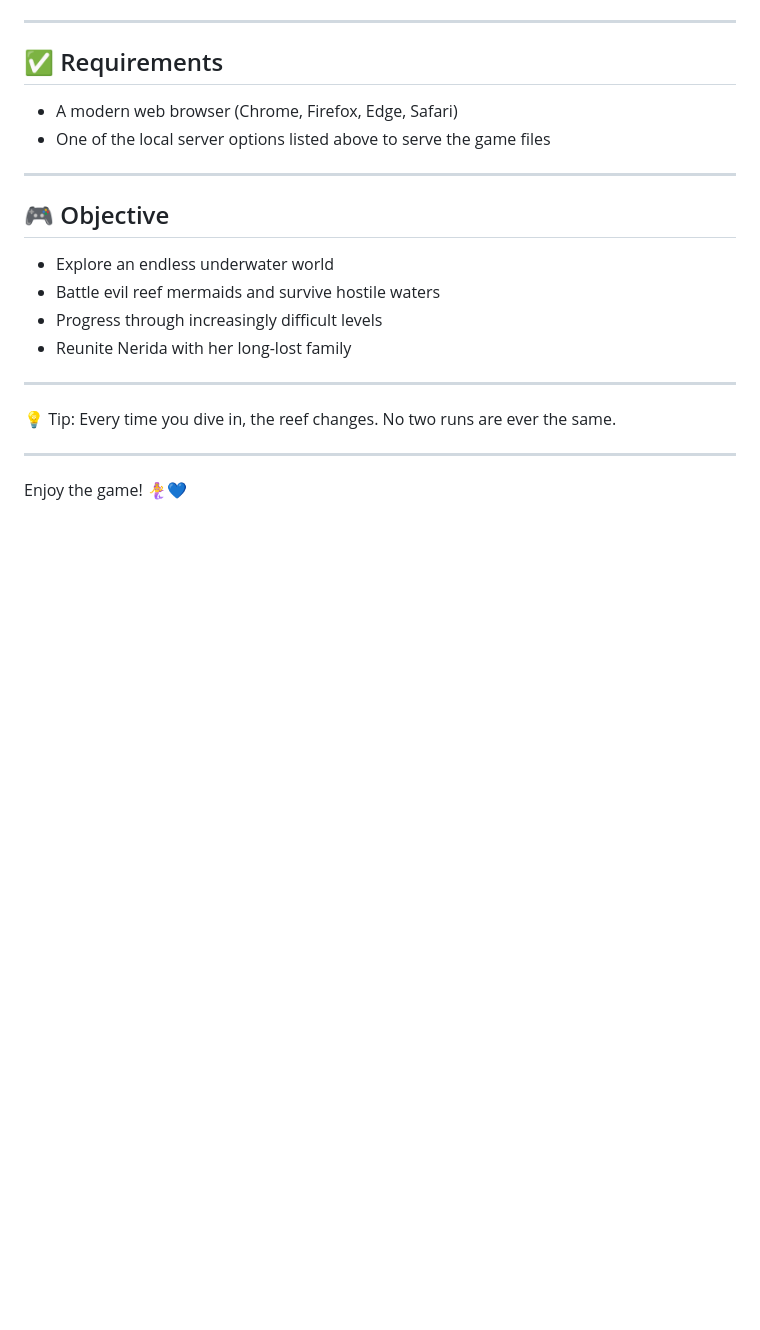
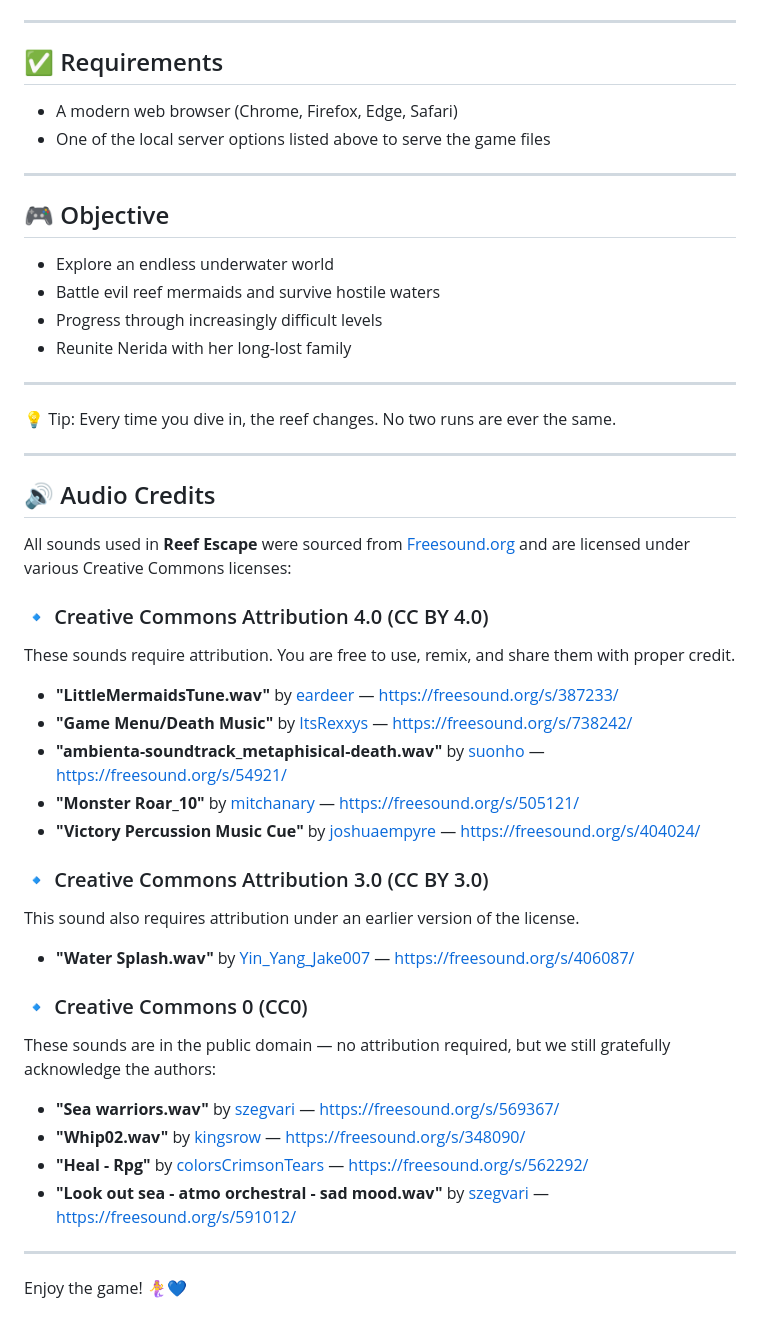
Before and after one commit to mmogi03/CS444_A3_Dumble_Dash, a Markdown page: cs444_genai_class_flow/ReefEscape/README.md, the part around the change. Drawn GitHub-style; blank space fills up the shorter version.

Commit message:
Updated README.md file for Reef Escape with audio licenses

```diff
--- a/cs444_genai_class_flow/ReefEscape/README.md
+++ b/cs444_genai_class_flow/ReefEscape/README.md
@@ -119,4 +119,32 @@ ReefEscape/
 
 ---
 
+## 🔊 Audio Credits
+
+All sounds used in **Reef Escape** were sourced from [Freesound.org](https://freesound.org/) and are licensed under various Creative Commons licenses:
+
+### 🔹 Creative Commons Attribution 4.0 (CC BY 4.0)
+These sounds require attribution. You are free to use, remix, and share them with proper credit.
+
+- **"LittleMermaidsTune.wav"** by [eardeer](https://freesound.org/people/eardeer/) — https://freesound.org/s/387233/
+- **"Game Menu/Death Music"** by [ItsRexxys](https://freesound.org/people/ItsRexxys/) — https://freesound.org/s/738242/
+- **"ambienta-soundtrack_metaphisical-death.wav"** by [suonho](https://freesound.org/people/suonho/) — https://freesound.org/s/54921/
+- **"Monster Roar_10"** by [mitchanary](https://freesound.org/people/mitchanary/) — https://freesound.org/s/505121/
+- **"Victory Percussion Music Cue"** by [joshuaempyre](https://freesound.org/people/joshuaempyre/) — https://freesound.org/s/404024/
+
+### 🔹 Creative Commons Attribution 3.0 (CC BY 3.0)
+This sound also requires attribution under an earlier version of the license.
+
+- **"Water Splash.wav"** by [Yin_Yang_Jake007](https://freesound.org/people/Yin_Yang_Jake007/) — https://freesound.org/s/406087/
+
+### 🔹 Creative Commons 0 (CC0)
+These sounds are in the public domain — no attribution required, but we still gratefully acknowledge the authors:
+
+- **"Sea warriors.wav"** by [szegvari](https://freesound.org/people/szegvari/) — https://freesound.org/s/569367/
+- **"Whip02.wav"** by [kingsrow](https://freesound.org/people/kingsrow/) — https://freesound.org/s/348090/
+- **"Heal - Rpg"** by [colorsCrimsonTears](https://freesound.org/people/colorsCrimsonTears/) — https://freesound.org/s/562292/
+- **"Look out sea - atmo orchestral - sad mood.wav"** by [szegvari](https://freesound.org/people/szegvari/) — https://freesound.org/s/591012/
+
+---
+
 Enjoy the game! 🧜‍♀️💙
```
